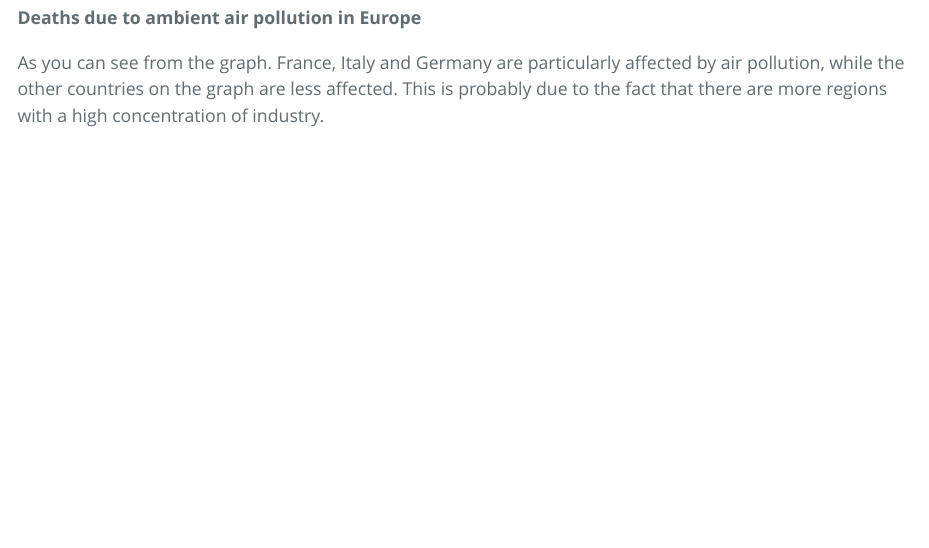
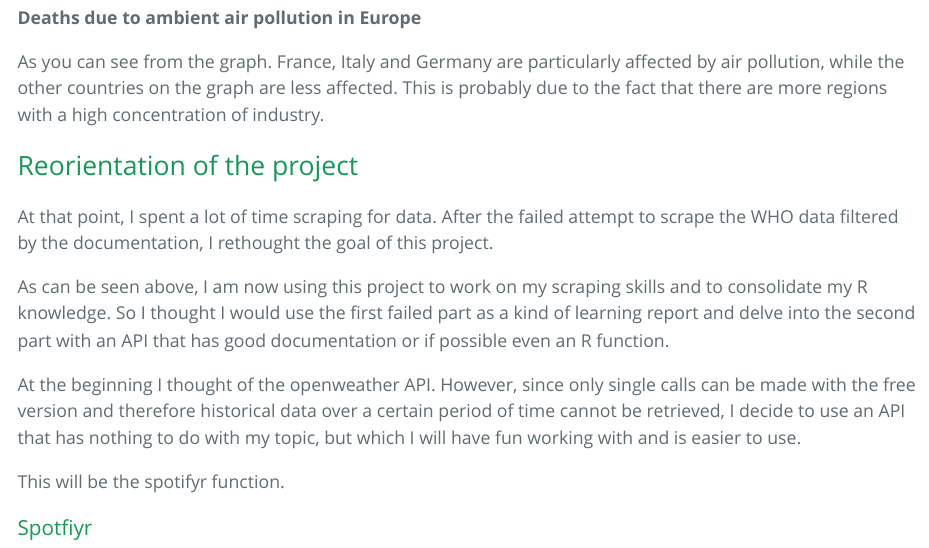
Before and after one commit to micopa/Capstone_Project_DataMiningR, an R Markdown document (Report/UntitledRMD.Rmd): the page in a window 1100 px wide, from 4170 px down before the commit and from 4270 px down after it, so that both start at the same text. The pictures show the output file Report/UntitledRMD.html that the author committed with the source, opened offline; long lines of code are wrapped.

Commit message:
write report

```diff
--- a/Report/UntitledRMD.Rmd
+++ b/Report/UntitledRMD.Rmd
@@ -4,7 +4,7 @@ author: "Miguel Corredera Payo (14-533-079)"
 date: "`r Sys.Date()`"
 output:
   prettydoc::html_pretty:
-    theme: Leonids
+    theme: Architect
     highlight: github
     toc: TRUE
   pdf_document:
@@ -131,3 +131,16 @@ As stated in the code both ways don't work. I have not found a solution for an e
 ![**Deaths due to ambient air pollution in Europe**](../output/plots/death_europe.png)
 
 As you can see from the graph. France, Italy and Germany are particularly affected by air pollution, while the other countries on the graph are less affected. This is probably due to the fact that there are more regions with a high concentration of industry.
+
+
+## Reorientation of the project
+
+At that point, I spent a lot of time scraping for data. After the failed attempt to scrape the WHO data filtered by the documentation, I rethought the goal of this project.
+
+As can be seen above, I am now using this project to work on my scraping skills and to consolidate my R knowledge. So I thought I would use the first failed part as a kind of learning report and delve into the second part with an API that has good documentation or if possible even an R function.
+
+At the beginning I thought of the openweather API. However, since only single calls can be made with the free version and therefore historical data over a certain period of time cannot be retrieved, I decide to use an API that has nothing to do with my topic, but which I will have fun working with and is easier to use.
+
+This will be the spotifyr function.
+
+### Spotfiyr
```
Also changed, not shown: Report/UntitledRMD.html, Report/UntitledRMD.Rmd (2 more changed lines).
